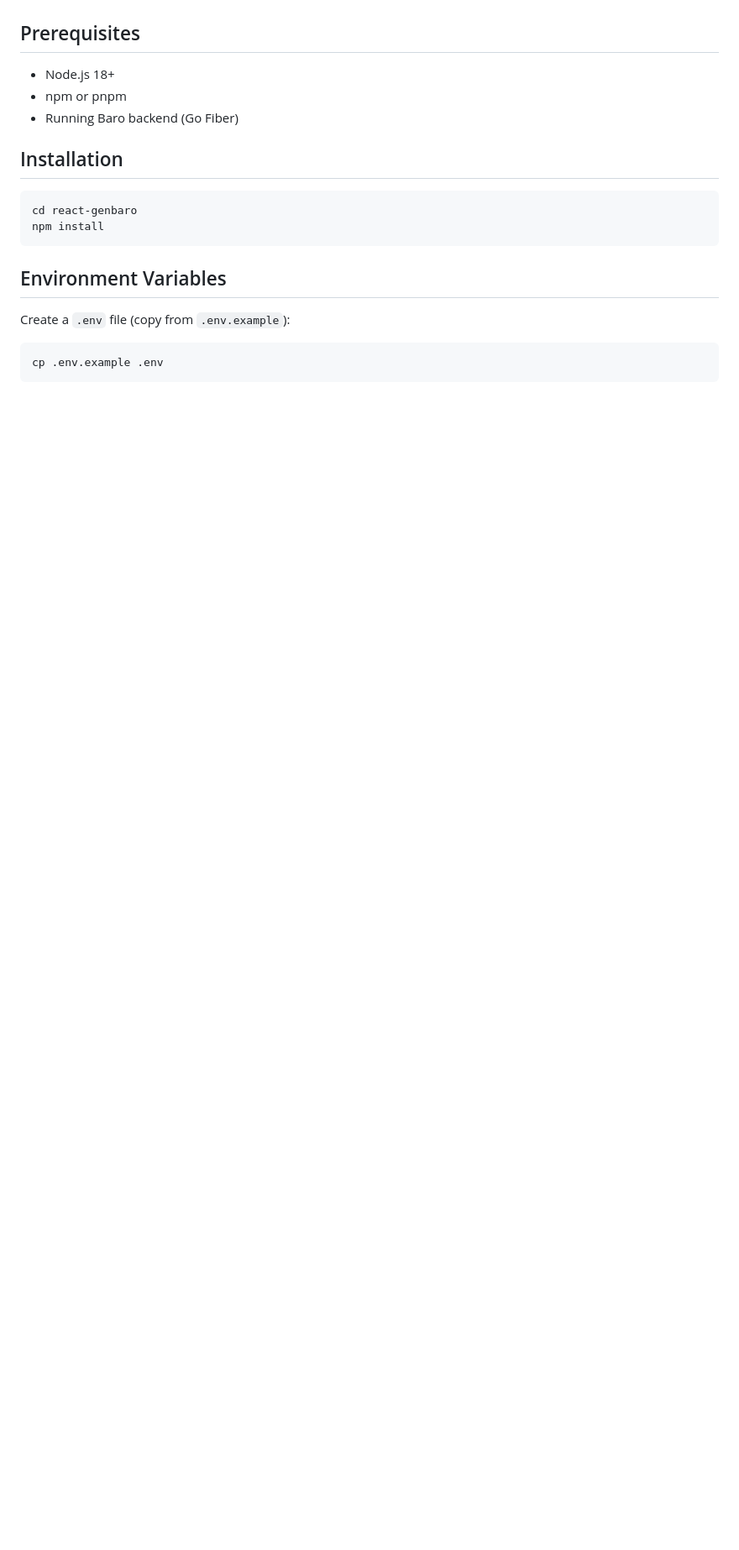
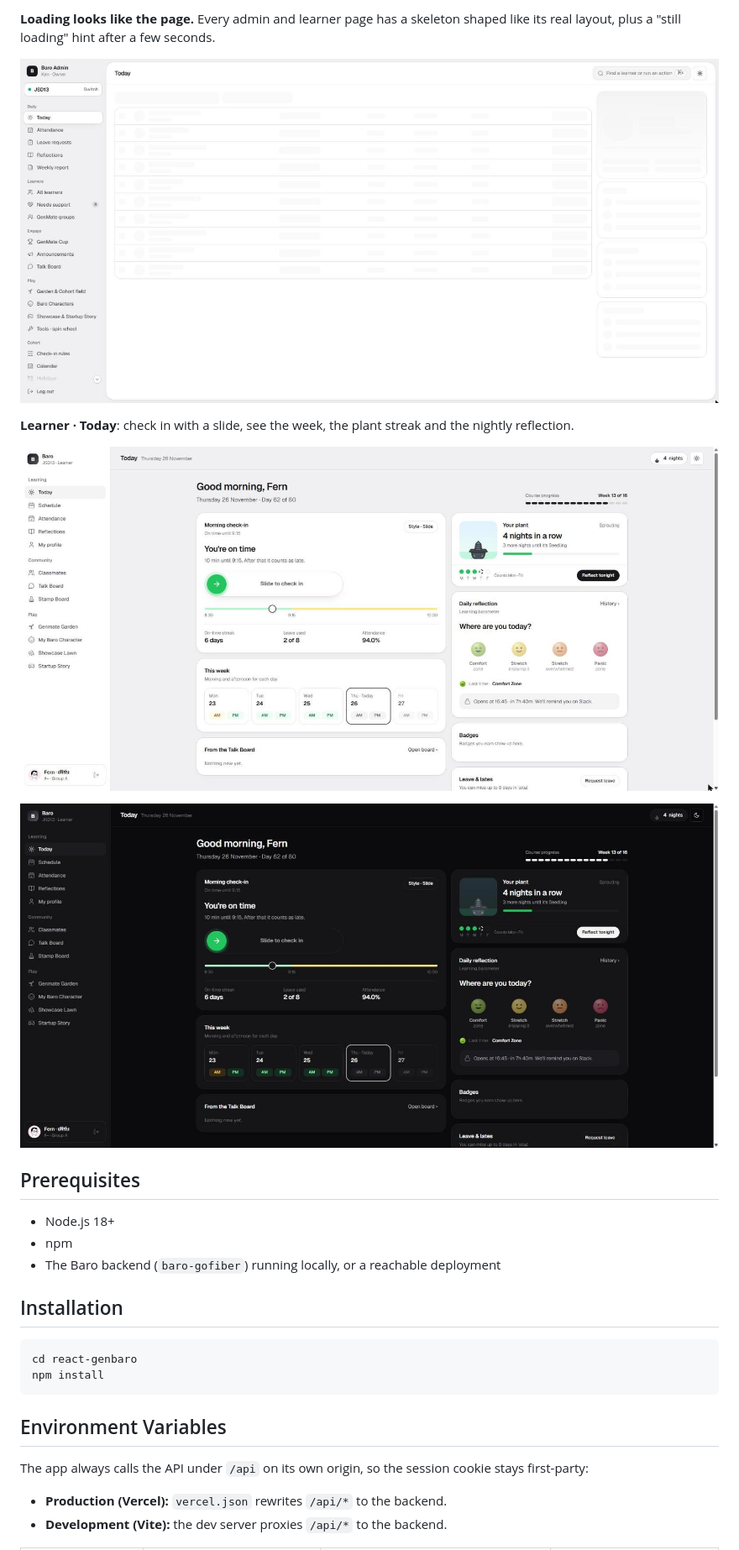
Before and after one commit to KantaKan/react-genbaro, a Markdown page: README.md, the part around one of its changes. Shown at 84% size. Rendered like a GitHub page; pictures changed too: docs/screenshots/admin-today-loading.jpg (added), docs/screenshots/learner-today-dark.jpg (added), docs/screenshots/learner-today.jpg (added); blank space fills up the shorter version.

````diff
--- a/README.md
+++ b/README.md
@@ -4,9 +17,18 @@ React-based frontend for the Baro learner reflection system.
+**Loading looks like the page.** Every admin and learner page has a skeleton shaped like its real layout, plus a "still loading" hint after a few seconds.
+
+![Admin Today loading skeleton](docs/screenshots/admin-today-loading.jpg)
+
+**Learner · Today**: check in with a slide, see the week, the plant streak and the nightly reflection.
+
+![Learner Today](docs/screenshots/learner-today.jpg)
+
+![Learner Today in dark mode](docs/screenshots/learner-today-dark.jpg)
 
 ## Prerequisites
 
 - Node.js 18+
-- npm or pnpm
-- Running Baro backend (Go Fiber)
+- npm
+- The Baro backend (`baro-gofiber`) running locally, or a reachable deployment
 
 ## Installation
 
@@ -17,9 +39,8 @@ npm install
 
 ## Environment Variables
 
-Create a `.env` file (copy from `.env.example`):
+The app always calls the API under `/api` on its own origin, so the session cookie stays first-party:
 
-```bash
-cp .env.example .env
-```
+- **Production (Vercel):** `vercel.json` rewrites `/api/*` to the backend.
+- **Development (Vite):** the dev server proxies `/api/*` to the backend.
 
````
Also changed, not shown: other parts of README.md (+64 -124 lines), docs/screenshots/admin-today-dark-instant-mark.jpg (added), docs/screenshots/admin-today.jpg (added).
